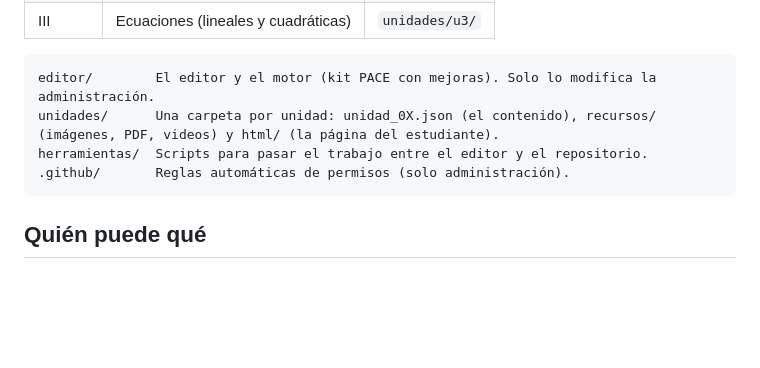
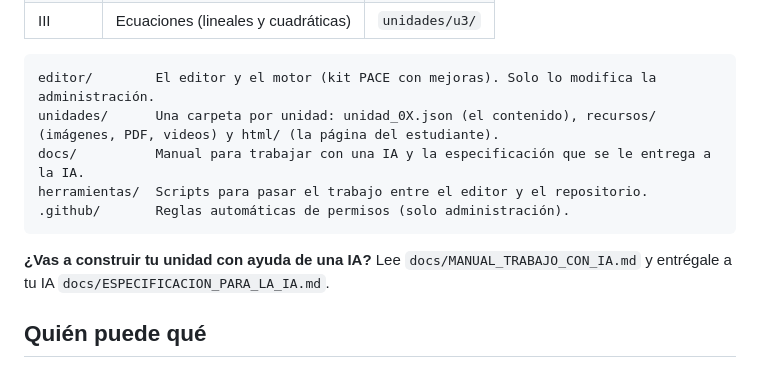
Before and after one commit to luisgonzalez66/Proyecto-Pace, a Markdown page: README.md, the part around the change. Drawn GitHub-style; blank space fills up the shorter version.

Commit message:
README: enlace al manual de IA

````diff
--- a/README.md
+++ b/README.md
@@ -11,9 +11,12 @@ Tres unidades, una por persona, hechas con el editor PACE:
 ```
 editor/        El editor y el motor (kit PACE con mejoras). Solo lo modifica la administración.
 unidades/      Una carpeta por unidad: unidad_0X.json (el contenido), recursos/ (imágenes, PDF, videos) y html/ (la página del estudiante).
+docs/          Manual para trabajar con una IA y la especificación que se le entrega a la IA.
 herramientas/  Scripts para pasar el trabajo entre el editor y el repositorio.
 .github/       Reglas automáticas de permisos (solo administración).
 ```
+
+**¿Vas a construir tu unidad con ayuda de una IA?** Lee `docs/MANUAL_TRABAJO_CON_IA.md` y entrégale a tu IA `docs/ESPECIFICACION_PARA_LA_IA.md`.
 
 ## Quién puede qué
 * **Todos** pueden leer y descargar todo el proyecto.
````
